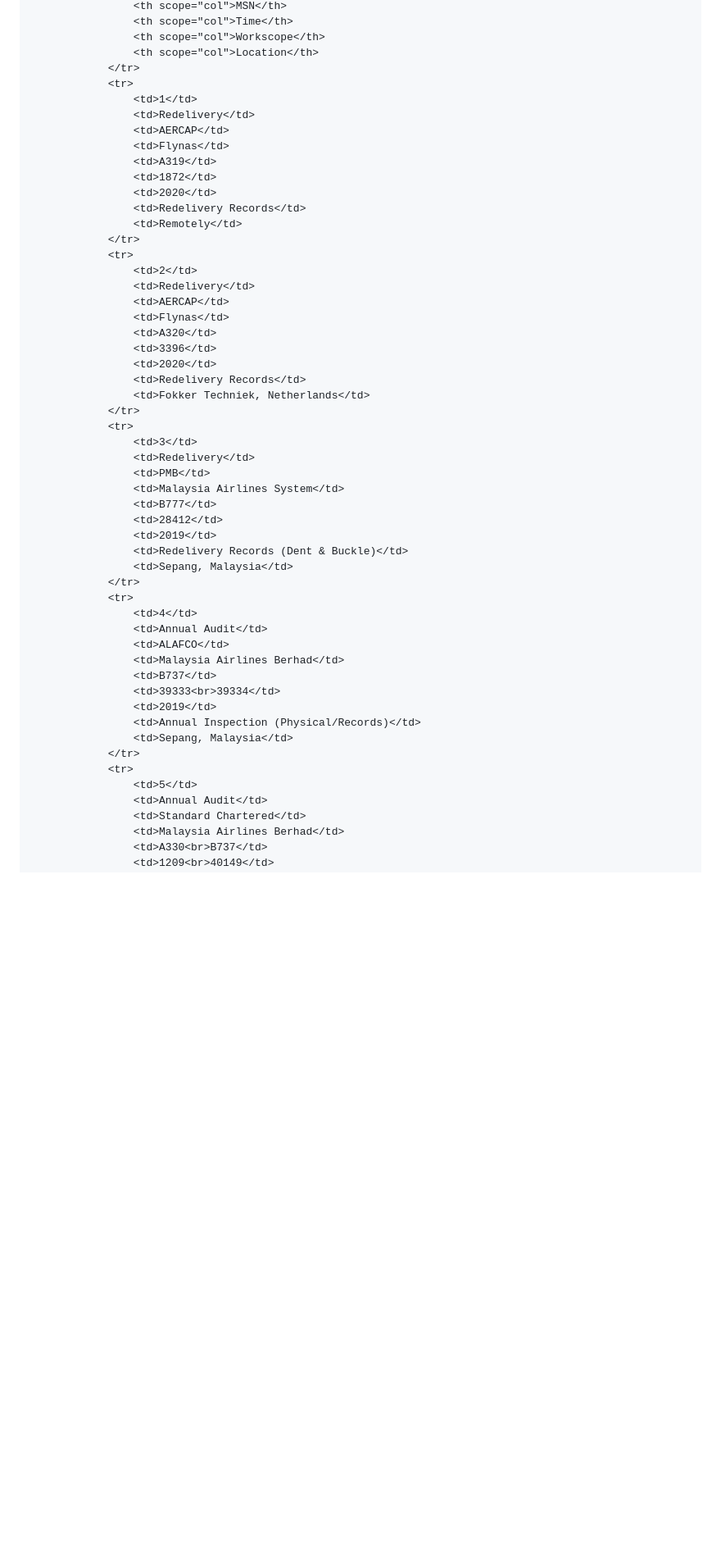
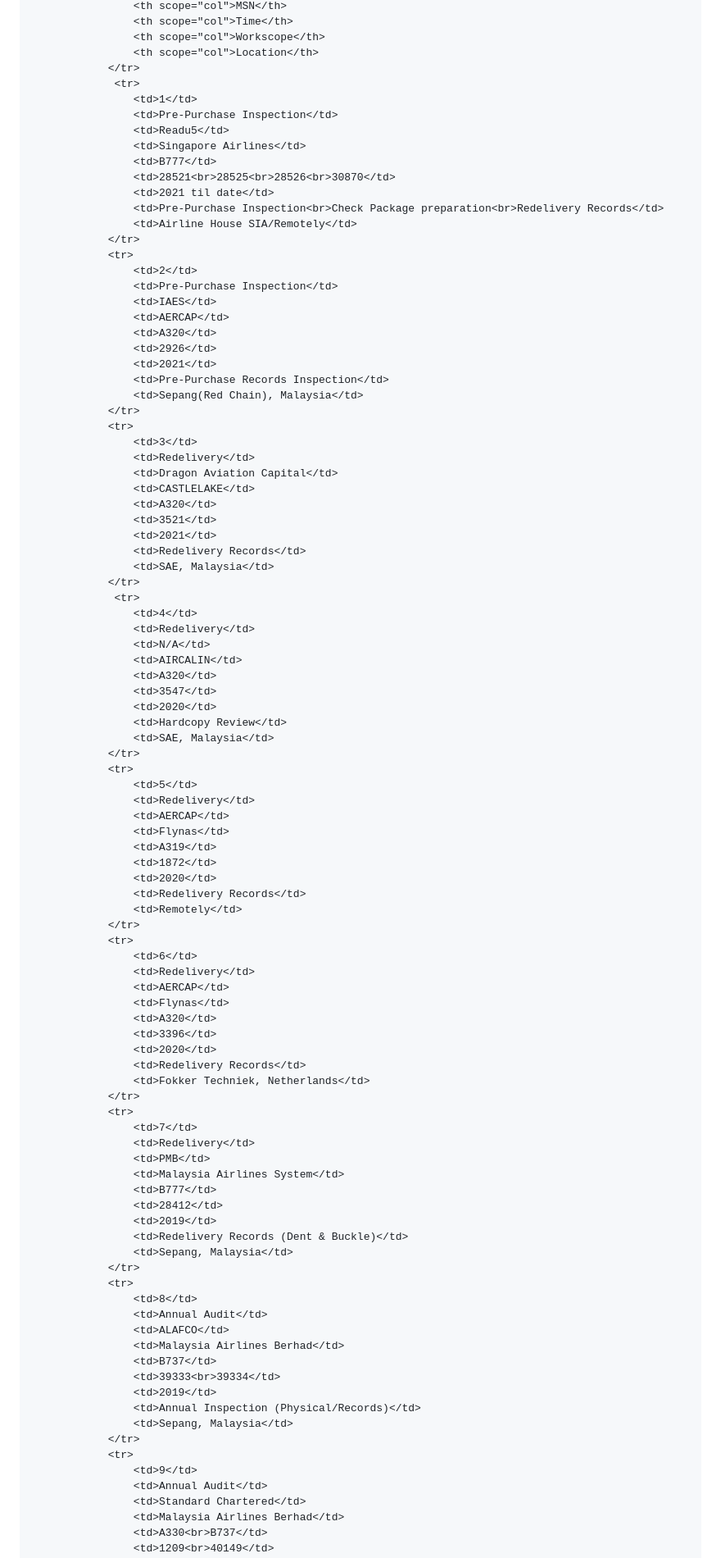
Before and after one commit to zuhaidihilmi/zuhaidihilmi, a Markdown page: README.md, the part around one of its changes. Shown at 82% size. GitHub-like rendering; blank space fills up the shorter version.

```diff
--- a/README.md
+++ b/README.md
@@ -124,8 +124,52 @@
                     <th scope="col">Workscope</th>
                     <th scope="col">Location</th>
                 </tr>
+                 <tr>
+                    <td>1</td>
+                    <td>Pre-Purchase Inspection</td>
+                    <td>Readu5</td>
+                    <td>Singapore Airlines</td>
+                    <td>B777</td>
+                    <td>28521<br>28525<br>28526<br>30870</td>
+                    <td>2021 til date</td>
+                    <td>Pre-Purchase Inspection<br>Check Package preparation<br>Redelivery Records</td>
+                    <td>Airline House SIA/Remotely</td>
+                </tr>
                 <tr>
-                    <td>1</td>
+                    <td>2</td>
+                    <td>Pre-Purchase Inspection</td>
+                    <td>IAES</td>
+                    <td>AERCAP</td>
+                    <td>A320</td>
+                    <td>2926</td>
+                    <td>2021</td>
+                    <td>Pre-Purchase Records Inspection</td>
+                    <td>Sepang(Red Chain), Malaysia</td>
+                </tr>
+                <tr>
+                    <td>3</td>
+                    <td>Redelivery</td>
+                    <td>Dragon Aviation Capital</td>
+                    <td>CASTLELAKE</td>
+                    <td>A320</td>
+                    <td>3521</td>
+                    <td>2021</td>
+                    <td>Redelivery Records</td>
+                    <td>SAE, Malaysia</td>
+                </tr>
+                 <tr>
+                    <td>4</td>
+                    <td>Redelivery</td>
+                    <td>N/A</td>
+                    <td>AIRCALIN</td>
+                    <td>A320</td>
+                    <td>3547</td>
+                    <td>2020</td>
+                    <td>Hardcopy Review</td>
+                    <td>SAE, Malaysia</td>
+                </tr>
+                <tr>
+                    <td>5</td>
                     <td>Redelivery</td>
                     <td>AERCAP</td>
                     <td>Flynas</td>
@@ -136,7 +180,7 @@
                     <td>Remotely</td>
                 </tr>
                 <tr>
-                    <td>2</td>
+                    <td>6</td>
                     <td>Redelivery</td>
                     <td>AERCAP</td>
                     <td>Flynas</td>
@@ -147,7 +191,7 @@
                     <td>Fokker Techniek, Netherlands</td>
                 </tr>
                 <tr>
-                    <td>3</td>
+                    <td>7</td>
                     <td>Redelivery</td>
                     <td>PMB</td>
                     <td>Malaysia Airlines System</td>
@@ -158,7 +202,7 @@
                     <td>Sepang, Malaysia</td>
                 </tr>
                 <tr>
-                    <td>4</td>
+                    <td>8</td>
                     <td>Annual Audit</td>
                     <td>ALAFCO</td>
                     <td>Malaysia Airlines Berhad</td>
@@ -169,7 +213,7 @@
                     <td>Sepang, Malaysia</td>
                 </tr>
                 <tr>
-                    <td>5</td>
+                    <td>9</td>
                     <td>Annual Audit</td>
                     <td>Standard Chartered</td>
                     <td>Malaysia Airlines Berhad</td>
```
Also changed, not shown: other parts of README.md (+3 -3 lines).
